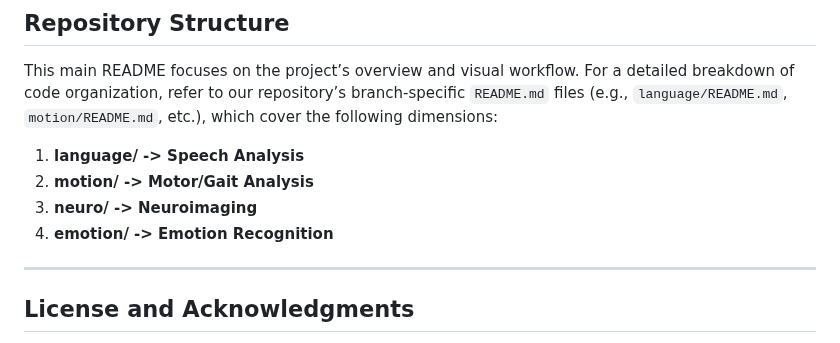
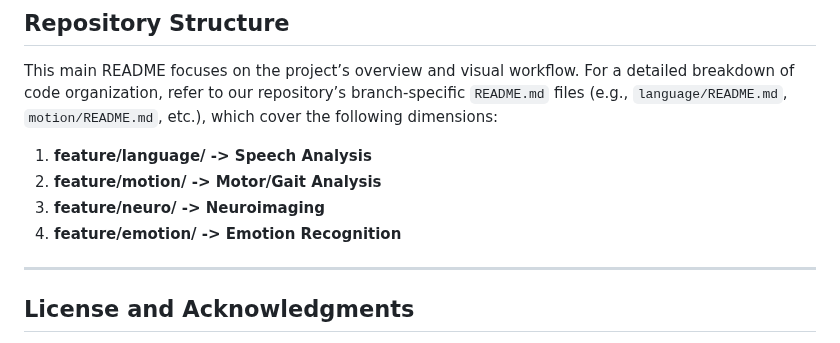
Before and after one commit to Laura2480/Spectra, a Markdown page: README.md, the part around the change. Drawn GitHub-style.

Commit message:
update readme 5

```diff
--- a/README.md
+++ b/README.md
@@ -167,10 +167,10 @@ For more information or inquiries:
 
 This main README focuses on the project’s overview and visual workflow. For a detailed breakdown of code organization, refer to our repository’s branch-specific `README.md` files (e.g., `language/README.md`, `motion/README.md`, etc.), which cover the following dimensions:
 
-1. **language/ -> Speech Analysis**
-2. **motion/ -> Motor/Gait Analysis**
-3. **neuro/ -> Neuroimaging**
-4. **emotion/ -> Emotion Recognition**
+1. **feature/language/ -> Speech Analysis**
+2. **feature/motion/ -> Motor/Gait Analysis**
+3. **feature/neuro/ -> Neuroimaging**
+4. **feature/emotion/ -> Emotion Recognition**
 
 ---
 
```
